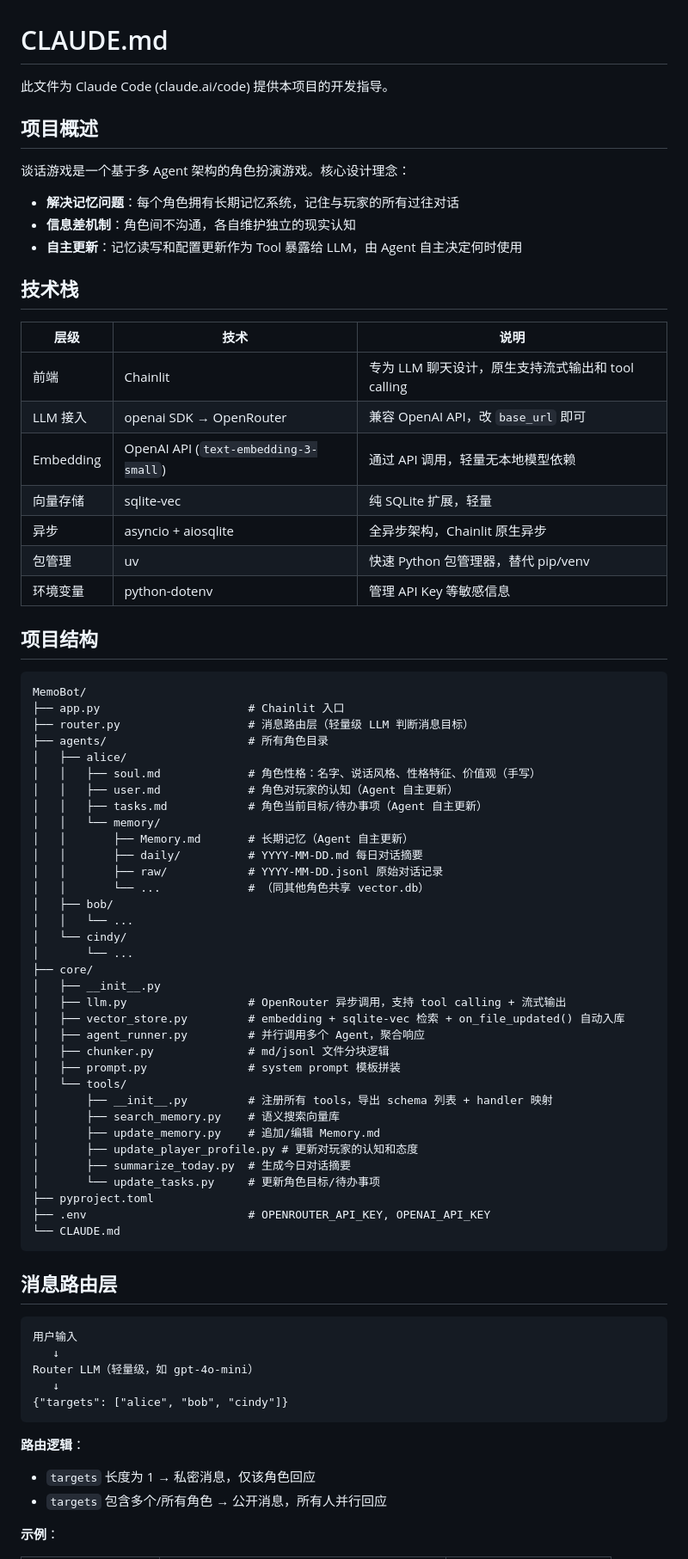
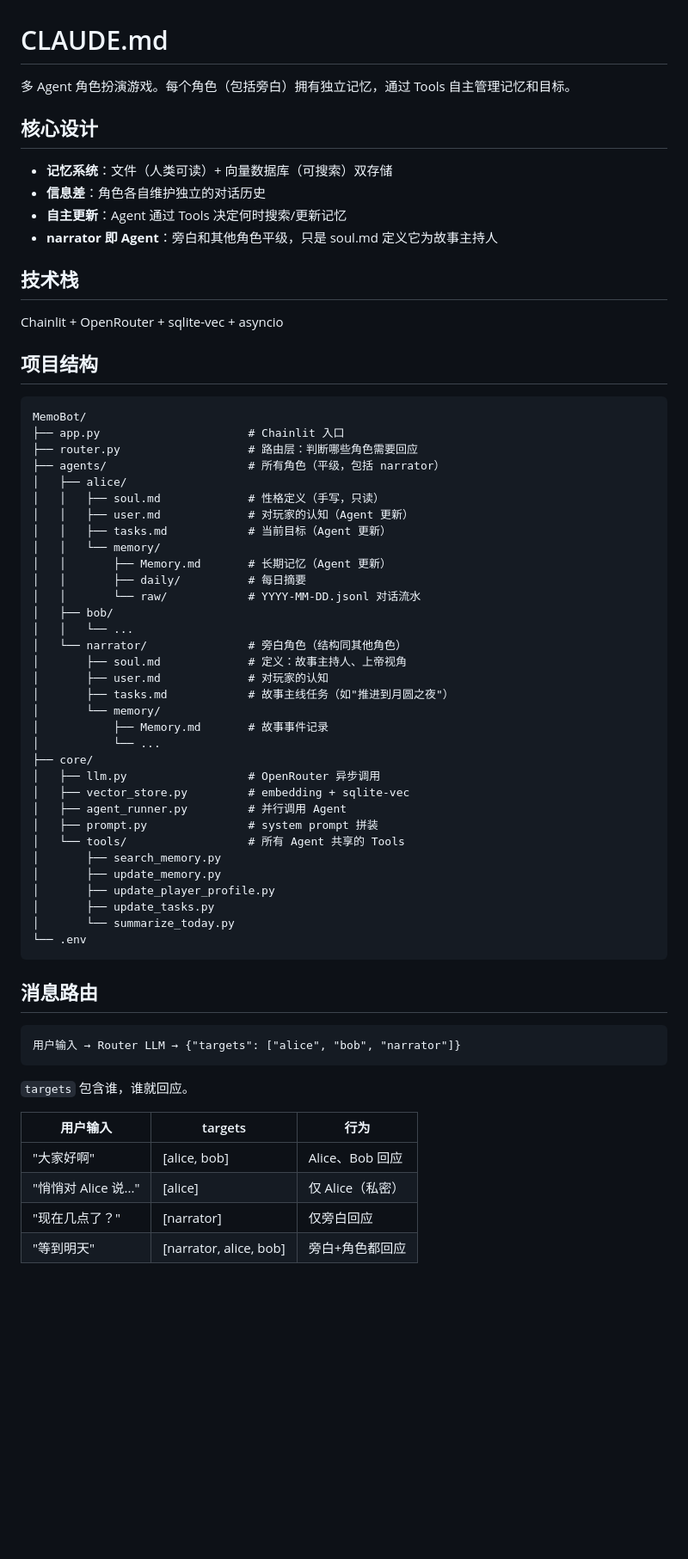
Before and after one commit to Zer0Drv/AgentGal, a Markdown page: CLAUDE.md, the part around one of its changes. Shown at 86% size. Drawn GitHub-style; blank space fills up the shorter version.

````diff
--- a/CLAUDE.md
+++ b/CLAUDE.md
@@ -1,79 +1,68 @@
 # CLAUDE.md
 
-此文件为 Claude Code (claude.ai/code) 提供本项目的开发指导。
+多 Agent 角色扮演游戏。每个角色（包括旁白）拥有独立记忆，通过 Tools 自主管理记忆和目标。
 
-## 项目概述
+## 核心设计
 
-谈话游戏是一个基于多 Agent 架构的角色扮演游戏。核心设计理念：
-
-- **解决记忆问题**：每个角色拥有长期记忆系统，记住与玩家的所有过往对话
-- **信息差机制**：角色间不沟通，各自维护独立的现实认知
-- **自主更新**：记忆读写和配置更新作为 Tool 暴露给 LLM，由 Agent 自主决定何时使用
+- **记忆系统**：文件（人类可读）+ 向量数据库（可搜索）双存储
+- **信息差**：角色各自维护独立的对话历史
+- **自主更新**：Agent 通过 Tools 决定何时搜索/更新记忆
+- **narrator 即 Agent**：旁白和其他角色平级，只是 soul.md 定义它为故事主持人
 
 ## 技术栈
 
-| 层级 | 技术 | 说明 |
-|------|------|------|
-| 前端 | Chainlit | 专为 LLM 聊天设计，原生支持流式输出和 tool calling |
-| LLM 接入 | openai SDK → OpenRouter | 兼容 OpenAI API，改 `base_url` 即可 |
-| Embedding | OpenAI API (`text-embedding-3-small`) | 通过 API 调用，轻量无本地模型依赖 |
-| 向量存储 | sqlite-vec | 纯 SQLite 扩展，轻量 |
-| 异步 | asyncio + aiosqlite | 全异步架构，Chainlit 原生异步 |
-| 包管理 | uv | 快速 Python 包管理器，替代 pip/venv |
-| 环境变量 | python-dotenv | 管理 API Key 等敏感信息 |
+Chainlit + OpenRouter + sqlite-vec + asyncio
 
 ## 项目结构
 
 ```
 MemoBot/
 ├── app.py                      # Chainlit 入口
-├── router.py                   # 消息路由层（轻量级 LLM 判断消息目标）
-├── agents/                     # 所有角色目录
+├── router.py                   # 路由层：判断哪些角色需要回应
+├── agents/                     # 所有角色（平级，包括 narrator）
 │   ├── alice/
-│   │   ├── soul.md             # 角色性格：名字、说话风格、性格特征、价值观（手写）
-│   │   ├── user.md             # 角色对玩家的认知（Agent 自主更新）
-│   │   ├── tasks.md            # 角色当前目标/待办事项（Agent 自主更新）
+│   │   ├── soul.md             # 性格定义（手写，只读）
+│   │   ├── user.md             # 对玩家的认知（Agent 更新）
+│   │   ├── tasks.md            # 当前目标（Agent 更新）
 │   │   └── memory/
-│   │       ├── Memory.md       # 长期记忆（Agent 自主更新）
-│   │       ├── daily/          # YYYY-MM-DD.md 每日对话摘要
-│   │       ├── raw/            # YYYY-MM-DD.jsonl 原始对话记录
-│   │       └── ...             # （同其他角色共享 vector.db）
+│   │       ├── Memory.md       # 长期记忆（Agent 更新）
+│   │       ├── daily/          # 每日摘要
+│   │       └── raw/            # YYYY-MM-DD.jsonl 对话流水
 │   ├── bob/
 │   │   └── ...
-│   └── cindy/
-│       └── ...
+│   └── narrator/               # 旁白角色（结构同其他角色）
+│       ├── soul.md             # 定义：故事主持人、上帝视角
+│       ├── user.md             # 对玩家的认知
+│       ├── tasks.md            # 故事主线任务（如"推进到月圆之夜"）
+│       └── memory/
+│           ├── Memory.md       # 故事事件记录
+│           └── ...
 ├── core/
-│   ├── __init__.py
-│   ├── llm.py                  # OpenRouter 异步调用，支持 tool calling + 流式输出
-│   ├── vector_store.py         # embedding + sqlite-vec 检索 + on_file_updated() 自动入库
-│   ├── agent_runner.py         # 并行调用多个 Agent，聚合响应
-│   ├── chunker.py              # md/jsonl 文件分块逻辑
-│   ├── prompt.py               # system prompt 模板拼装
-│   └── tools/
-│       ├── __init__.py         # 注册所有 tools，导出 schema 列表 + handler 映射
-│       ├── search_memory.py    # 语义搜索向量库
-│       ├── update_memory.py    # 追加/编辑 Memory.md
-│       ├── update_player_profile.py # 更新对玩家的认知和态度
-│       ├── summarize_today.py  # 生成今日对话摘要
-│       └── update_tasks.py     # 更新角色目标/待办事项
-├── pyproject.toml
-├── .env                        # OPENROUTER_API_KEY, OPENAI_API_KEY
-└── CLAUDE.md
+│   ├── llm.py                  # OpenRouter 异步调用
+│   ├── vector_store.py         # embedding + sqlite-vec
+│   ├── agent_runner.py         # 并行调用 Agent
+│   ├── prompt.py               # system prompt 拼装
+│   └── tools/                  # 所有 Agent 共享的 Tools
+│       ├── search_memory.py
+│       ├── update_memory.py
+│       ├── update_player_profile.py
+│       ├── update_tasks.py
+│       └── summarize_today.py
+└── .env
 ```
 
-## 消息路由层
+## 消息路由
 
 ```
-用户输入
-   ↓
-Router LLM（轻量级，如 gpt-4o-mini）
-   ↓
-{"targets": ["alice", "bob", "cindy"]}
+用户输入 → Router LLM → {"targets": ["alice", "bob", "narrator"]}
 ```
 
-**路由逻辑**：
-- `targets` 长度为 1 → 私密消息，仅该角色回应
-- `targets` 包含多个/所有角色 → 公开消息，所有人并行回应
+`targets` 包含谁，谁就回应。
 
-**示例**：
+| 用户输入 | targets | 行为 |
+|---------|---------|------|
+| "大家好啊" | [alice, bob] | Alice、Bob 回应 |
+| "悄悄对 Alice 说..." | [alice] | 仅 Alice（私密） |
+| "现在几点了？" | [narrator] | 仅旁白回应 |
+| "等到明天" | [narrator, alice, bob] | 旁白+角色都回应 |
 
````
Also changed, not shown: other parts of CLAUDE.md (+53 -101 lines).
